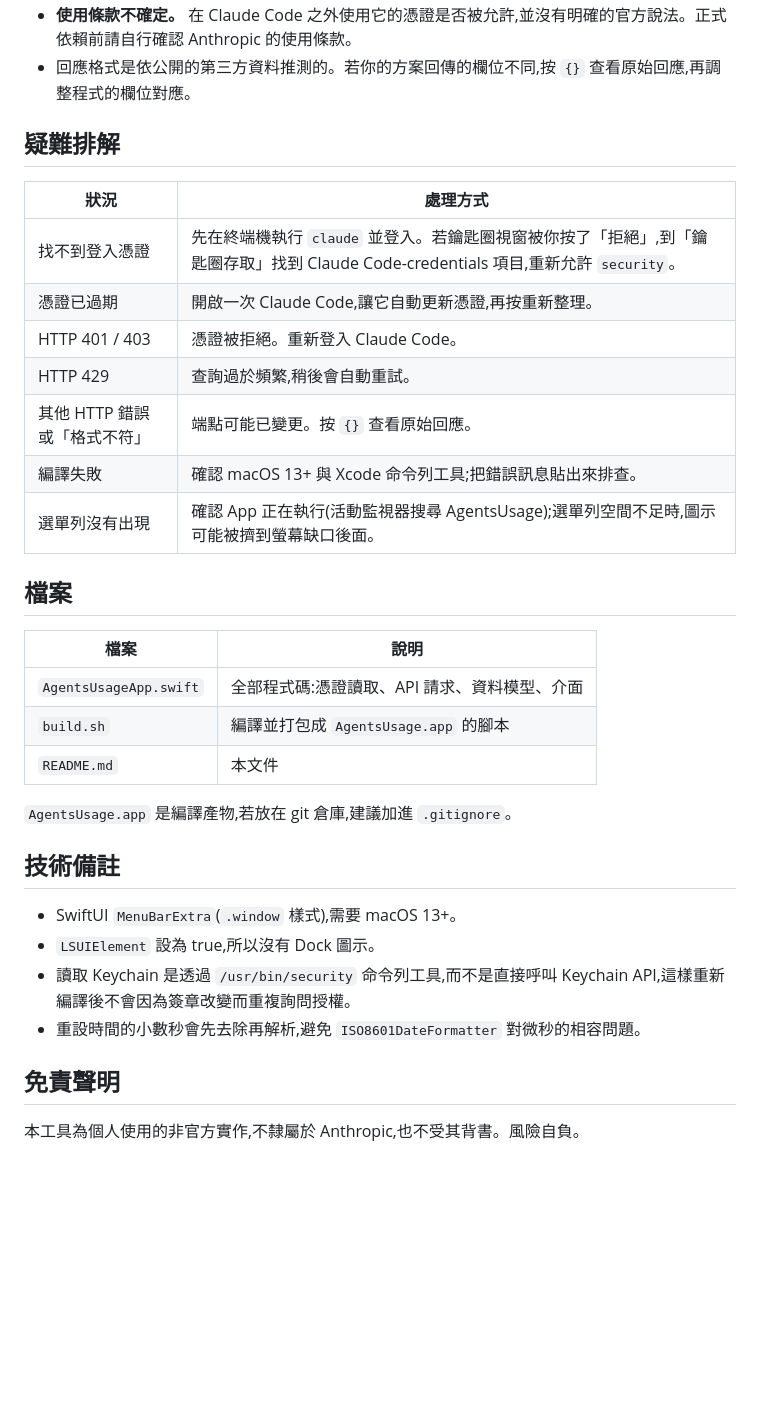
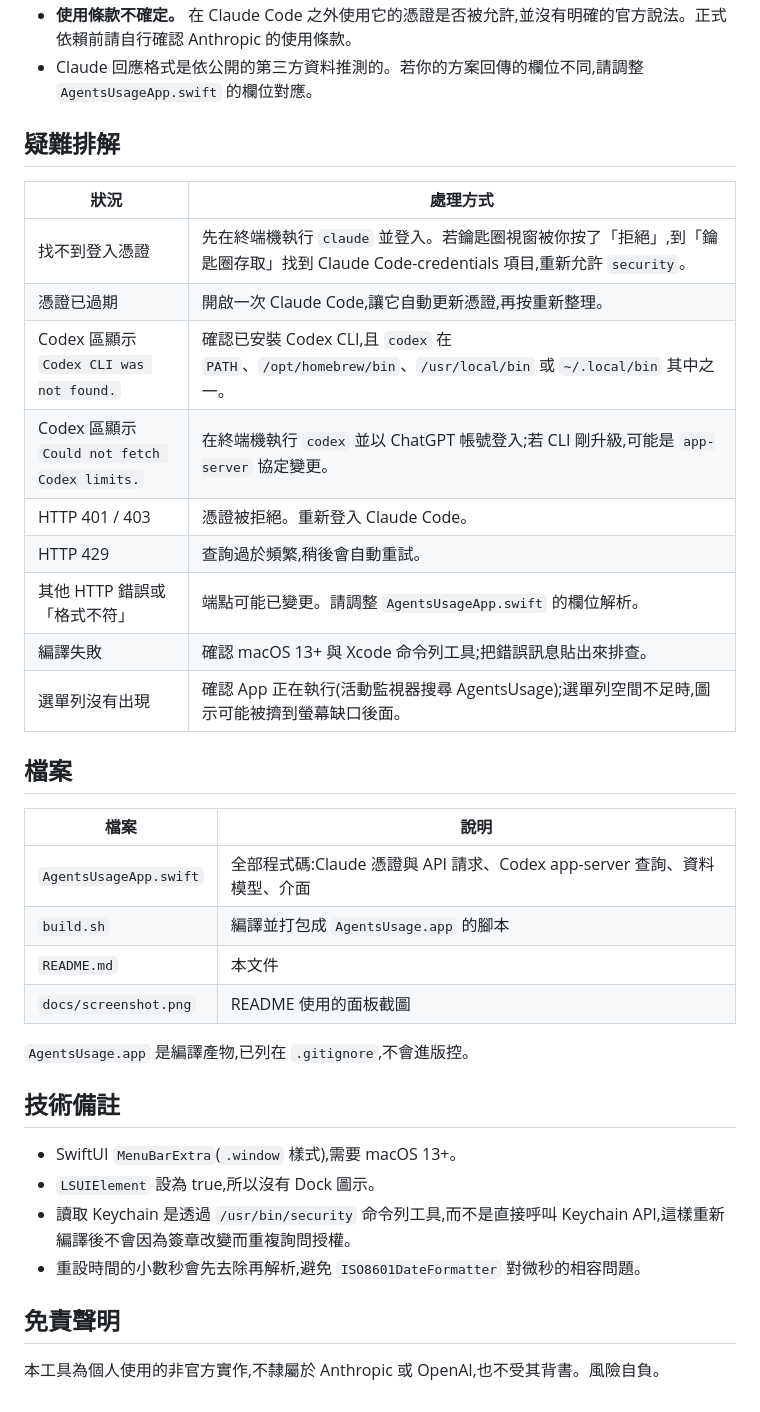
Before and after one commit to kiddchantw/agents-usage, a Markdown page: README.md, the part around one of its changes. Rendered like a GitHub page; blank space fills up the shorter version.

```diff
--- a/README.md
+++ b/README.md
@@ -84,5 +111,5 @@ timer = Timer.scheduledTimer(withTimeInterval: 300, repeats: true) { ... }
 - **使用條款不確定。** 在 Claude Code 之外使用它的憑證是否被允許,並沒有明確的官方說法。正式依賴前請自行確認 Anthropic 的使用條款。
-- 回應格式是依公開的第三方資料推測的。若你的方案回傳的欄位不同,按 `{}` 查看原始回應,再調整程式的欄位對應。
+- Claude 回應格式是依公開的第三方資料推測的。若你的方案回傳的欄位不同,請調整 `AgentsUsageApp.swift` 的欄位對應。
 
 ## 疑難排解
 
@@ -90,9 +117,11 @@ timer = Timer.scheduledTimer(withTimeInterval: 300, repeats: true) { ... }
 | --- | --- |
 | 找不到登入憑證 | 先在終端機執行 `claude` 並登入。若鑰匙圈視窗被你按了「拒絕」,到「鑰匙圈存取」找到 Claude Code-credentials 項目,重新允許 `security`。 |
 | 憑證已過期 | 開啟一次 Claude Code,讓它自動更新憑證,再按重新整理。 |
+| Codex 區顯示 `Codex CLI was not found.` | 確認已安裝 Codex CLI,且 `codex` 在 `PATH`、`/opt/homebrew/bin`、`/usr/local/bin` 或 `~/.local/bin` 其中之一。 |
+| Codex 區顯示 `Could not fetch Codex limits.` | 在終端機執行 `codex` 並以 ChatGPT 帳號登入;若 CLI 剛升級,可能是 `app-server` 協定變更。 |
 | HTTP 401 / 403 | 憑證被拒絕。重新登入 Claude Code。 |
 | HTTP 429 | 查詢過於頻繁,稍後會自動重試。 |
-| 其他 HTTP 錯誤或「格式不符」 | 端點可能已變更。按 `{}` 查看原始回應。 |
+| 其他 HTTP 錯誤或「格式不符」 | 端點可能已變更。請調整 `AgentsUsageApp.swift` 的欄位解析。 |
 | 編譯失敗 | 確認 macOS 13+ 與 Xcode 命令列工具;把錯誤訊息貼出來排查。 |
 | 選單列沒有出現 | 確認 App 正在執行(活動監視器搜尋 AgentsUsage);選單列空間不足時,圖示可能被擠到螢幕缺口後面。 |
 
@@ -100,11 +129,12 @@ timer = Timer.scheduledTimer(withTimeInterval: 300, repeats: true) { ... }
 
 | 檔案 | 說明 |
 | --- | --- |
-| `AgentsUsageApp.swift` | 全部程式碼:憑證讀取、API 請求、資料模型、介面 |
+| `AgentsUsageApp.swift` | 全部程式碼:Claude 憑證與 API 請求、Codex app-server 查詢、資料模型、介面 |
 | `build.sh` | 編譯並打包成 `AgentsUsage.app` 的腳本 |
 | `README.md` | 本文件 |
+| `docs/screenshot.png` | README 使用的面板截圖 |
 
-`AgentsUsage.app` 是編譯產物,若放在 git 倉庫,建議加進 `.gitignore`。
+`AgentsUsage.app` 是編譯產物,已列在 `.gitignore`,不會進版控。
 
 ## 技術備註
 
@@ -115,4 +145,4 @@ timer = Timer.scheduledTimer(withTimeInterval: 300, repeats: true) { ... }
 
 ## 免責聲明
 
-本工具為個人使用的非官方實作,不隸屬於 Anthropic,也不受其背書。風險自負。
+本工具為個人使用的非官方實作,不隸屬於 Anthropic 或 OpenAI,也不受其背書。風險自負。
```
Also changed, not shown: other parts of README.md (+44 -17 lines), docs/screenshot.png (added).
